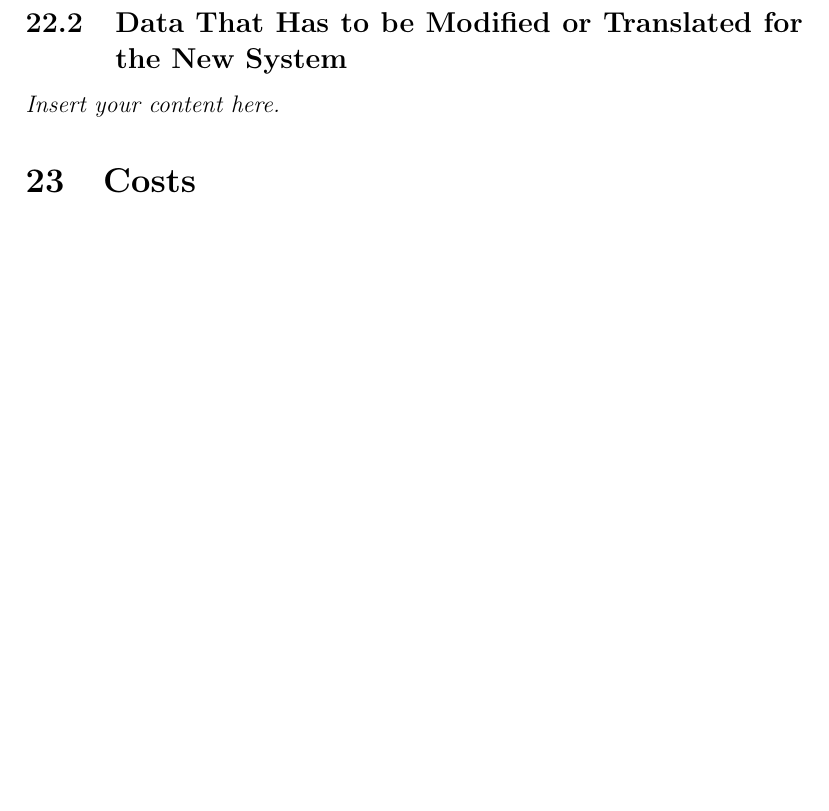
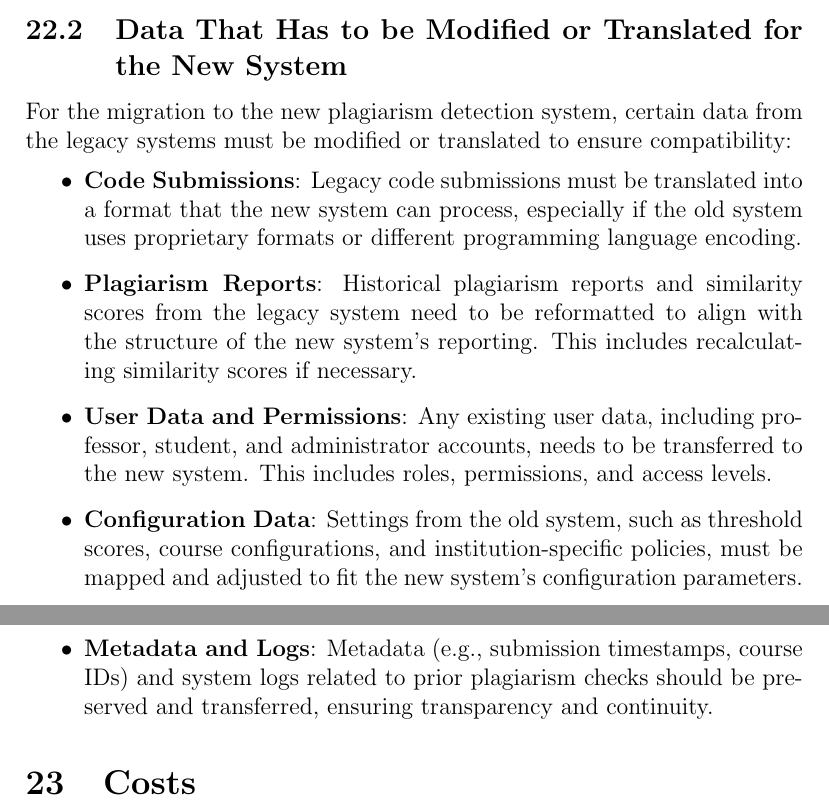
Before and after one commit to lilweege/SyntaxSentinels, a LaTeX document (docs/SRS-Volere/SRS.tex): part of page 25 of 26 before the commit and two parts of pages 25 and 26 of 27 after it, the two joined at a grey line, cut so that both start at the same text, the shorter picture padded with empty space. Compiled offline with pdfLaTeX.

Commit message:
feat: Migration to new system (#51)
* feat: Migration to new system

* migration done

* resolve merge conflict

```diff
--- a/docs/SRS-Volere/SRS.tex
+++ b/docs/SRS-Volere/SRS.tex
@@ -520,5 +526,12 @@ Inhibit the New Product}
 \subsection{Data That Has to be Modified or Translated for the New System}
-\lips
+For the migration to the new plagiarism detection system, certain data from the legacy systems must be modified or translated to ensure compatibility:
+\begin{itemize}
+    \item \textbf{Code Submissions}: Legacy code submissions must be translated into a format that the new system can process, especially if the old system uses proprietary formats or different programming language encoding.
+    \item \textbf{Plagiarism Reports}: Historical plagiarism reports and similarity scores from the legacy system need to be reformatted to align with the structure of the new system's reporting. This includes recalculating similarity scores if necessary.
+    \item \textbf{User Data and Permissions}: Any existing user data, including professor, student, and administrator accounts, needs to be transferred to the new system. This includes roles, permissions, and access levels.
+    \item \textbf{Configuration Data}: Settings from the old system, such as threshold scores, course configurations, and institution-specific policies, must be mapped and adjusted to fit the new system’s configuration parameters.
+    \item \textbf{Metadata and Logs}: Metadata (e.g., submission timestamps, course IDs) and system logs related to prior plagiarism checks should be preserved and transferred, ensuring transparency and continuity.
+\end{itemize}
 
 \section{Costs}
 \lips
```
Also changed, not shown: docs/SRS-Volere/SRS.tex (8 more changed lines).
